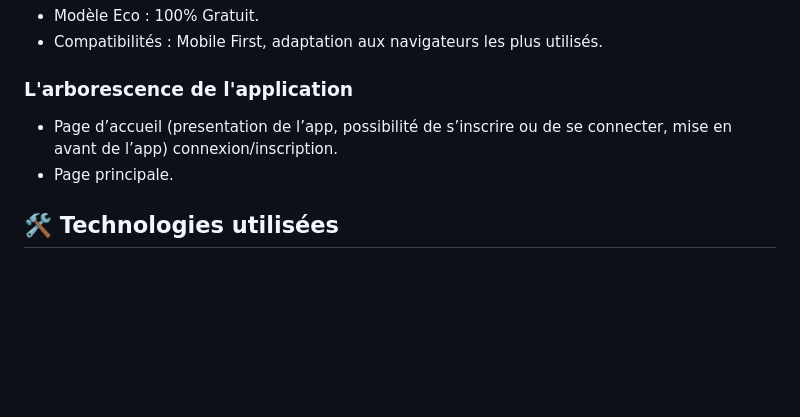
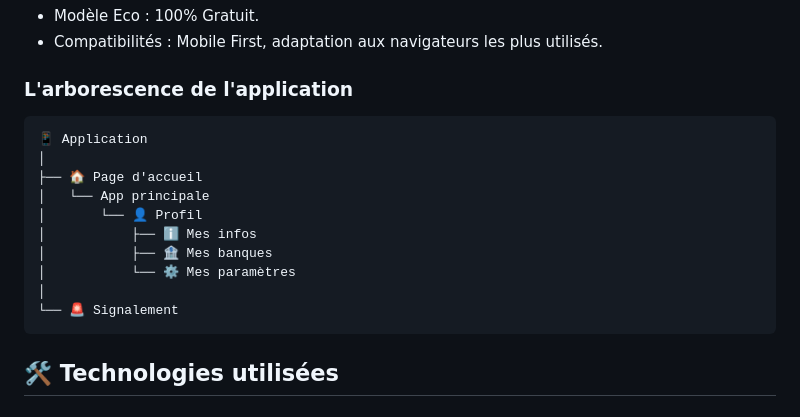
Before and after one commit to Maxmaillard/la-pince-api, a Markdown page: README.md, the part around the change. Drawn GitHub-style; blank space fills up the shorter version.

Commit message:
Ajout de l'arborescence dans le README.md
Ajout de l'arborescence sous forme de graphique dans le fichier README.

````diff
--- a/README.md
+++ b/README.md
@@ -21,8 +21,18 @@ LaPince est une Web-application de gestion de finances personnelles. ( comme Rev
 
 ### L'arborescence de l'application
 
-- Page d’accueil (presentation de l’app, possibilité de s’inscrire ou de se connecter, mise en avant de l’app) connexion/inscription.
-- Page principale.
+```
+📱 Application
+│
+├── 🏠 Page d'accueil
+│   └── App principale
+│       └── 👤 Profil
+│           ├── ℹ️ Mes infos
+│           ├── 🏦 Mes banques
+│           └── ⚙️ Mes paramètres
+│
+└── 🚨 Signalement
+```
 
 ## 🛠️ Technologies utilisées
 
````
